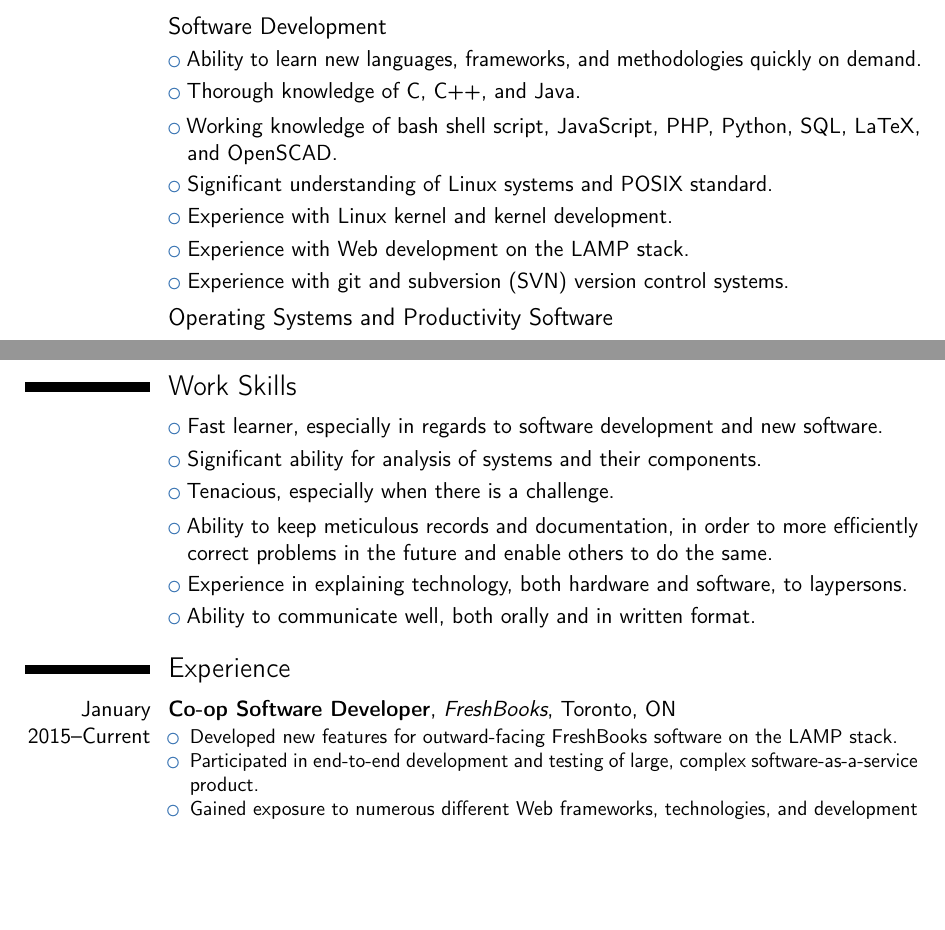
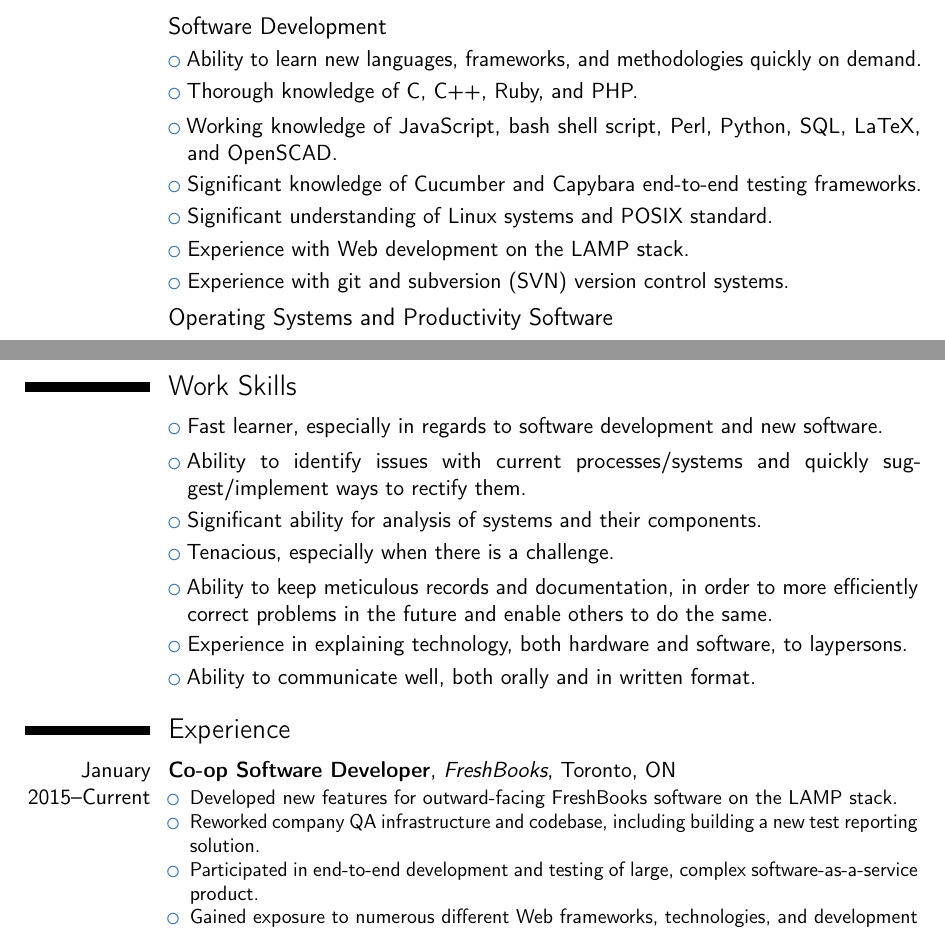
Before and after one commit to NGTOne/Resume, a LaTeX CV (Resume-basic.tex, which reads Resume.tex): two parts of pages 1 and 2 of 2, joined at a grey line, cut so that both start at the same text, the shorter picture padded with empty space. Compiled offline with pdfLaTeX.

Commit message:
Add FreshBooks experience

```diff
--- a/Resume.tex
+++ b/Resume.tex
@@ -8,10 +8,10 @@
 
 \subsection{Software Development}
 \cvlistitem{Ability to learn new languages, frameworks, and methodologies quickly on demand.}
-\cvlistitem{Thorough knowledge of C, C++, and Java.}
-\cvlistitem{Working knowledge of bash shell script, JavaScript, PHP, Python, SQL, LaTeX, and \mbox{OpenSCAD.}}
+\cvlistitem{Thorough knowledge of C, C++, Ruby, and PHP.}
+\cvlistitem{Working knowledge of JavaScript, bash shell script, Perl, Python, SQL, LaTeX, and \mbox{OpenSCAD.}}
+\cvlistitem{Significant knowledge of Cucumber and Capybara end-to-end testing frameworks.}
 \cvlistitem{Significant understanding of Linux systems and POSIX standard.}
-\cvlistitem{Experience with Linux kernel and kernel development.}
 \cvlistitem{Experience with Web development on the LAMP stack.}
 \cvlistitem{Experience with git and subversion (SVN) version control systems.}
 
@@ -23,6 +23,7 @@
 \newpage
 \section{Work Skills}
 \cvlistitem{Fast learner, especially in regards to software development and new software.}
+\cvlistitem{Ability to identify issues with current processes/systems and quickly suggest/implement ways to rectify them.}
 \cvlistitem{Significant ability for analysis of systems and their components.}
 \cvlistitem{Tenacious, especially when there is a challenge.}
 \cvlistitem{Ability to keep meticulous records and documentation, in order to more efficiently correct problems in the future and enable others to do the same.}
@@ -33,6 +34,7 @@
 \cventry{January 2015--Current}{Co-op Software Developer}{FreshBooks}{Toronto, ON}{}{
 \begin{itemize}
 \item Developed new features for outward-facing FreshBooks software on the LAMP stack.
+\item Reworked company QA infrastructure and codebase, including building a new test reporting solution.
 \item Participated in end-to-end development and testing of large, complex software-as-a-service product.
 \item Gained exposure to numerous different Web frameworks, technologies, and development methodologies.
 \end{itemize}}
```
